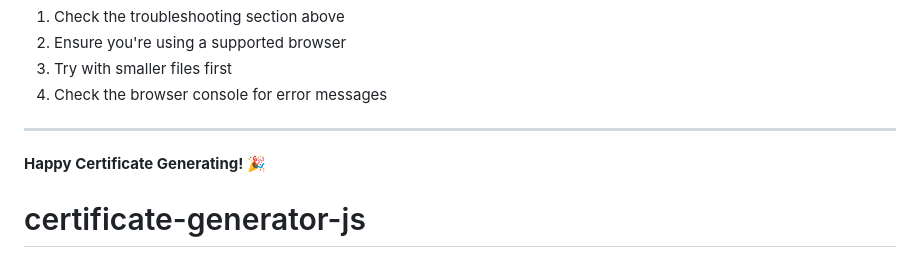
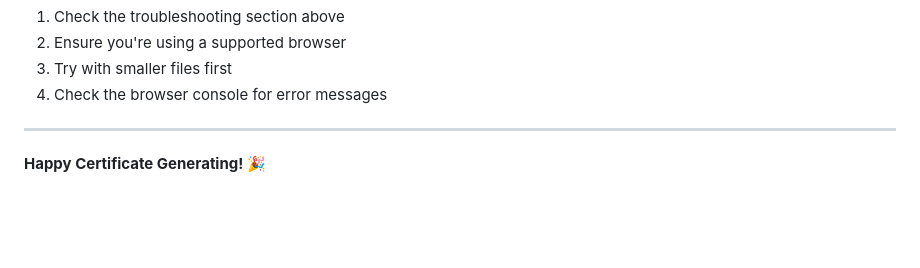
Before and after one commit to Whyu9-9/certificate-generator-js, a Markdown page: README.md, the part around the change. Drawn GitHub-style; blank space fills up the shorter version.

Commit message:
chore: update readme

```diff
--- a/README.md
+++ b/README.md
@@ -185,4 +185,3 @@ If you encounter any issues or have questions:
 ---
 
 **Happy Certificate Generating! 🎉**
-# certificate-generator-js
```
